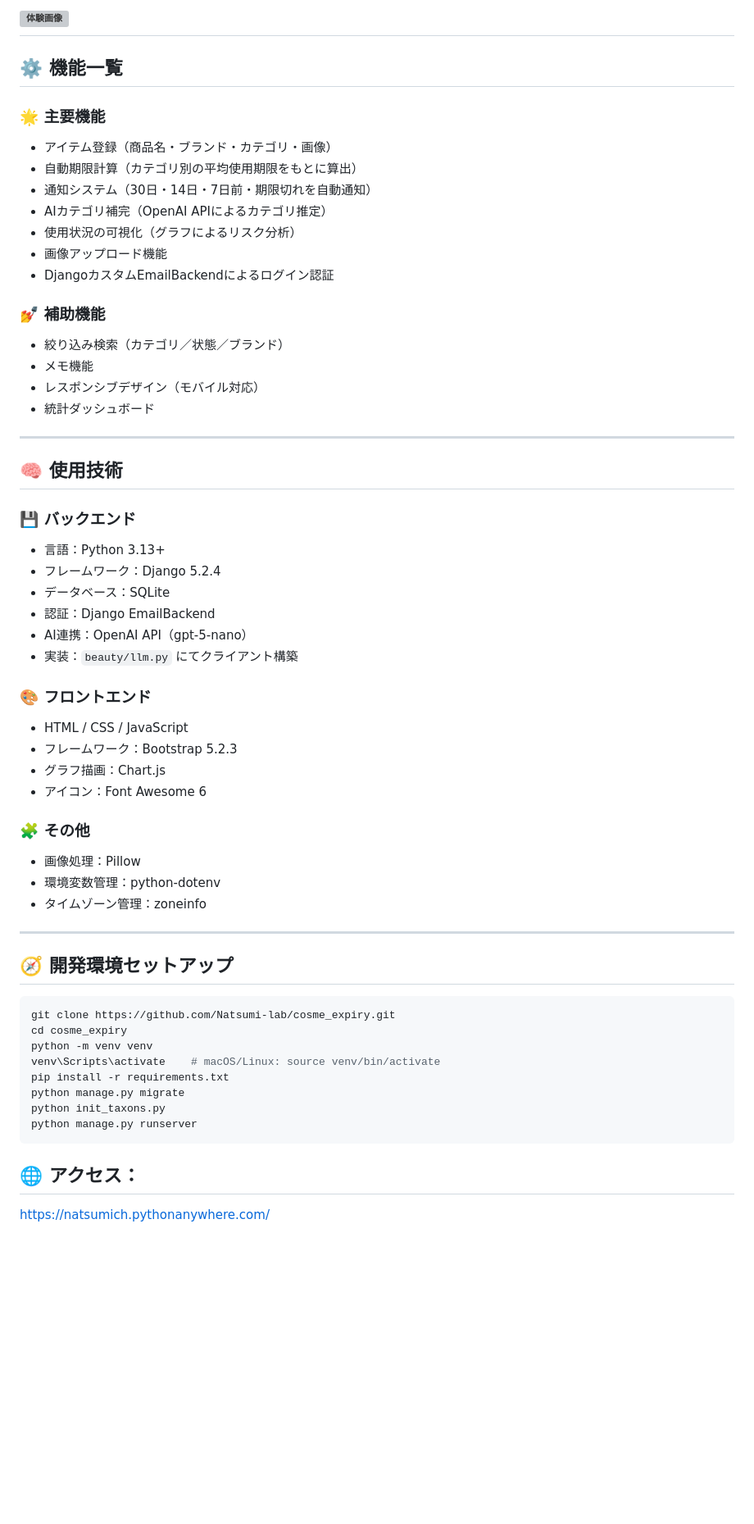
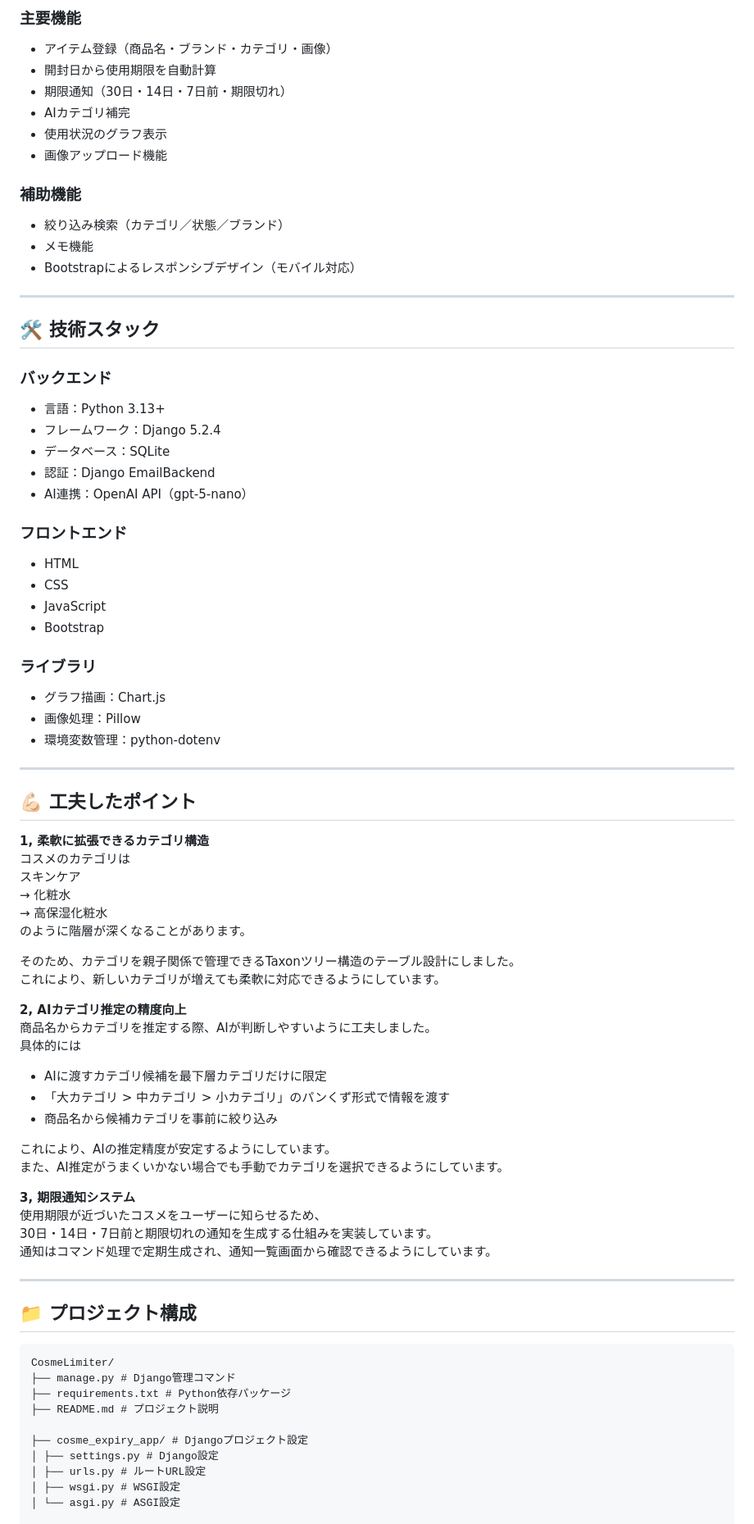
Before and after one commit to Natsumi-lab/cosme_expiry, a Markdown page: README.md, the part around one of its changes. Shown at 82% size. Rendered like a GitHub page; blank space fills up the shorter version; grey boxes are pictures that could not be loaded.

Commit message:
Revise README for clarity and additional details
Updated the README to enhance the application overview, features, and developer message.

````diff
--- a/README.md
+++ b/README.md
@@ -63,62 +53,79 @@
 
-![体験画像](/assets/images/CosmeAnimes800.gif)
----
+### 主要機能
+- アイテム登録（商品名・ブランド・カテゴリ・画像）
+- 開封日から使用期限を自動計算
+- 期限通知（30日・14日・7日前・期限切れ）
+- AIカテゴリ補完
+- 使用状況のグラフ表示
+- 画像アップロード機能
 
-## ⚙️ 機能一覧
-
-### 🌟 主要機能
-- アイテム登録（商品名・ブランド・カテゴリ・画像）
-- 自動期限計算（カテゴリ別の平均使用期限をもとに算出）
-- 通知システム（30日・14日・7日前・期限切れを自動通知）
-- AIカテゴリ補完（OpenAI APIによるカテゴリ推定）
-- 使用状況の可視化（グラフによるリスク分析）
-- 画像アップロード機能
-- DjangoカスタムEmailBackendによるログイン認証
-
-### 💅 補助機能
+### 補助機能
 - 絞り込み検索（カテゴリ／状態／ブランド）
 - メモ機能
-- レスポンシブデザイン（モバイル対応）
-- 統計ダッシュボード
+- Bootstrapによるレスポンシブデザイン（モバイル対応）
 
 ---
 
-## 🧠 使用技術
+## 🛠️ 技術スタック
 
-### 💾 バックエンド
+### バックエンド
 - 言語：Python 3.13+
 - フレームワーク：Django 5.2.4
 - データベース：SQLite
 - 認証：Django EmailBackend
 - AI連携：OpenAI API（gpt-5-nano）
-- 実装：`beauty/llm.py` にてクライアント構築
 
-### 🎨 フロントエンド
-- HTML / CSS / JavaScript
-- フレームワーク：Bootstrap 5.2.3
+### フロントエンド
+- HTML
+- CSS
+- JavaScript
+- Bootstrap
+
+### ライブラリ
 - グラフ描画：Chart.js
-- アイコン：Font Awesome 6
-
-### 🧩 その他
 - 画像処理：Pillow
 - 環境変数管理：python-dotenv
-- タイムゾーン管理：zoneinfo
 
 ---
 
-## 🧭 開発環境セットアップ
+## 💪🏻 工夫したポイント
 
-```bash
-git clone https://github.com/Natsumi-lab/cosme_expiry.git
-cd cosme_expiry
-python -m venv venv
-venv\Scripts\activate    # macOS/Linux: source venv/bin/activate
-pip install -r requirements.txt
-python manage.py migrate
-python init_taxons.py
-python manage.py runserver
+**1, 柔軟に拡張できるカテゴリ構造**
+  コスメのカテゴリは
+    スキンケア
+      → 化粧水
+      → 高保湿化粧水
+のように階層が深くなることがあります。
+
+そのため、カテゴリを親子関係で管理できるTaxonツリー構造のテーブル設計にしました。
+これにより、新しいカテゴリが増えても柔軟に対応できるようにしています。
+
+**2, AIカテゴリ推定の精度向上**
+商品名からカテゴリを推定する際、AIが判断しやすいように工夫しました。
+具体的には
+- AIに渡すカテゴリ候補を最下層カテゴリだけに限定
+- 「大カテゴリ > 中カテゴリ > 小カテゴリ」のパンくず形式で情報を渡す
+- 商品名から候補カテゴリを事前に絞り込み
+
+これにより、AIの推定精度が安定するようにしています。
+また、AI推定がうまくいかない場合でも手動でカテゴリを選択できるようにしています。
+
+**3, 期限通知システム**
+使用期限が近づいたコスメをユーザーに知らせるため、
+30日・14日・7日前と期限切れの通知を生成する仕組みを実装しています。
+通知はコマンド処理で定期生成され、通知一覧画面から確認できるようにしています。
+
+---
+## 📁 プロジェクト構成
 ```
+CosmeLimiter/
+├── manage.py # Django管理コマンド
+├── requirements.txt # Python依存パッケージ
+├── README.md # プロジェクト説明
 
-## 🌐 アクセス：
-https://natsumich.pythonanywhere.com/
+├── cosme_expiry_app/ # Djangoプロジェクト設定
+│ ├── settings.py # Django設定
+│ ├── urls.py # ルートURL設定
+│ ├── wsgi.py # WSGI設定
+│ └── asgi.py # ASGI設定
 
````
Also changed, not shown: other parts of README.md (+96 -53 lines).
